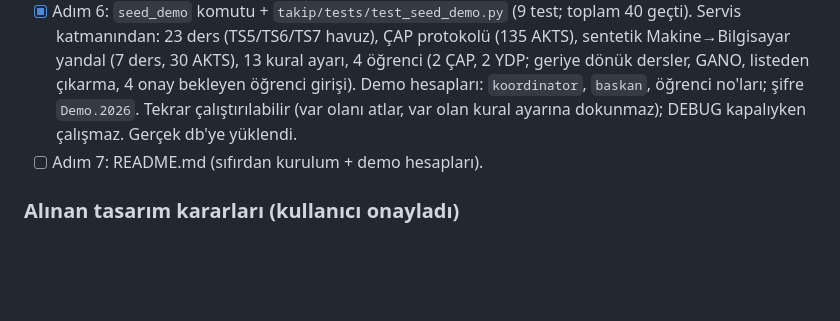
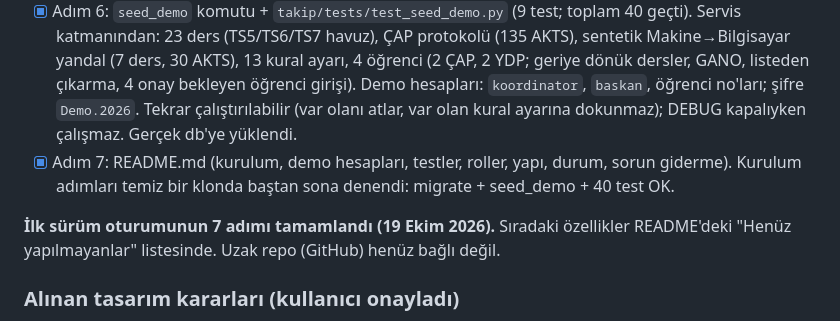
Before and after one commit to Berkaytemur19/cap-yandal-takip, a Markdown page: CLAUDE.md, the part around the change. GitHub-like rendering; blank space fills up the shorter version.

Commit message:
İlerleme notu: ilk sürümün 7 adımı tamamlandı
Co-Authored-By: Claude Opus 5.5 <noreply@anthropic.com>

```diff
--- a/CLAUDE.md
+++ b/CLAUDE.md
@@ -131,7 +131,9 @@ Oturum hedefi (7 adım): 1) git/venv/requirements/Django, 2) üç rollü kullan
 - [x] Adım 4: ekranlar — 20/20 test geçti, Bootstrap SRI hash'leri doğrulandı, kullanıcı runserver ile elle baktı (19 Ekim). Not: temiz kurulumda önce `manage.py migrate` gerekir (README'ye ve seed_demo akışına eklenecek).
 - [x] Adım 5: `takip/tests/test_yetki.py` (11 test; toplam 31 geçti) — anonim → giriş yönlendirmesi; öğrenci başkasının detayı ve yönetim sayfaları → 403; başkan/öğrenci POST'ları → 403 ve veri + IslemKaydi değişmiyor; rolsüz hesap → 403; `ders_aktiflik` GET → 405. Testlerin gerçekten yakaladığı, korumayı geçici bozarak doğrulandı.
 - [x] Adım 6: `seed_demo` komutu + `takip/tests/test_seed_demo.py` (9 test; toplam 40 geçti). Servis katmanından: 23 ders (TS5/TS6/TS7 havuz), ÇAP protokolü (135 AKTS), sentetik Makine→Bilgisayar yandal (7 ders, 30 AKTS), 13 kural ayarı, 4 öğrenci (2 ÇAP, 2 YDP; geriye dönük dersler, GANO, listeden çıkarma, 4 onay bekleyen öğrenci girişi). Demo hesapları: `koordinator`, `baskan`, öğrenci no'ları; şifre `Demo.2026`. Tekrar çalıştırılabilir (var olanı atlar, var olan kural ayarına dokunmaz); DEBUG kapalıyken çalışmaz. Gerçek db'ye yüklendi.
-- [ ] Adım 7: README.md (sıfırdan kurulum + demo hesapları).
+- [x] Adım 7: README.md (kurulum, demo hesapları, testler, roller, yapı, durum, sorun giderme). Kurulum adımları temiz bir klonda baştan sona denendi: migrate + seed_demo + 40 test OK.
+
+**İlk sürüm oturumunun 7 adımı tamamlandı (19 Ekim 2026).** Sıradaki özellikler README'deki "Henüz yapılmayanlar" listesinde. Uzak repo (GitHub) henüz bağlı değil.
 
 ### Alınan tasarım kararları (kullanıcı onayladı)
 - django-simple-history yerine kendi append-only `IslemKaydi` modelimiz.
```
